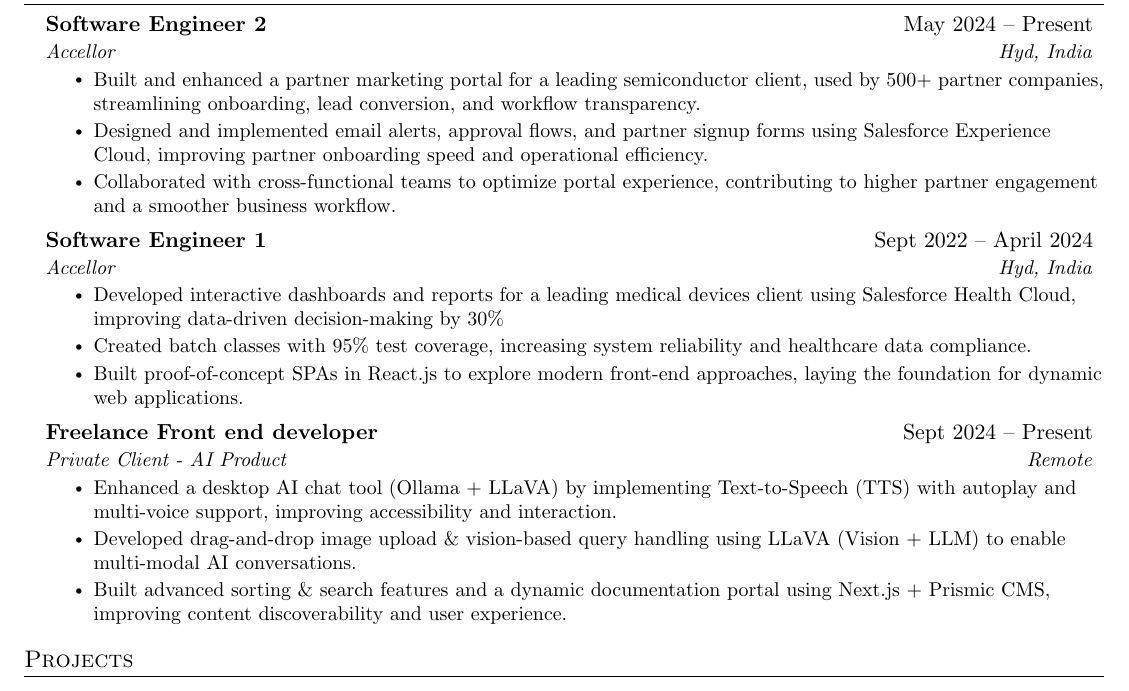
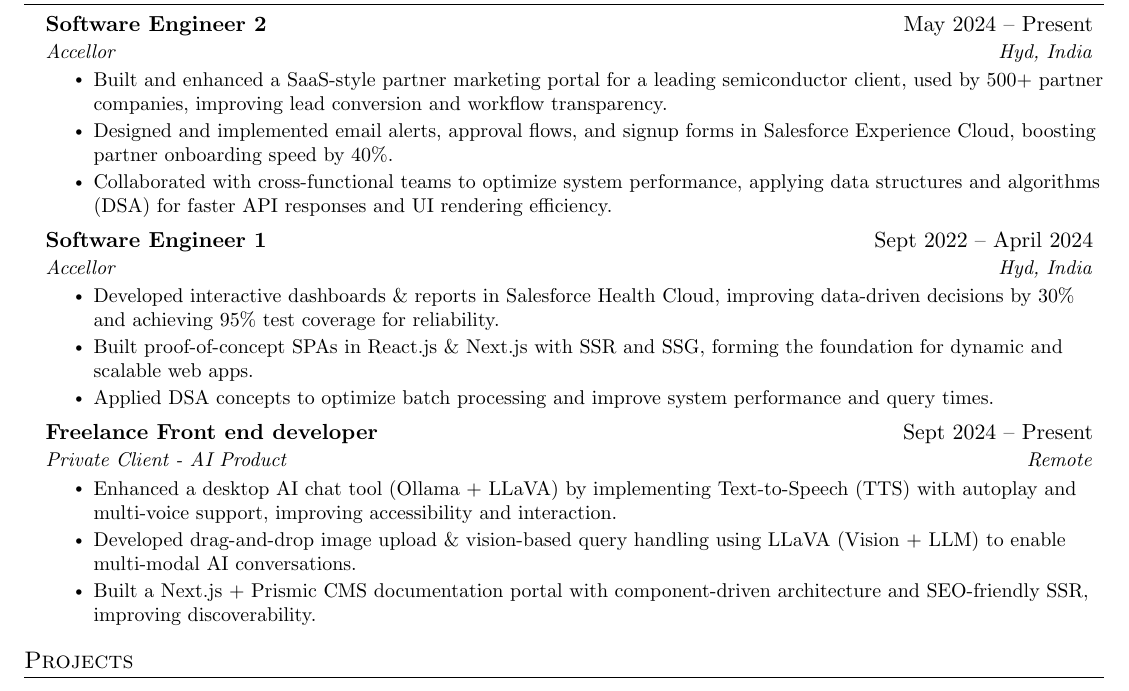
Before and after one commit to hakeemsalman/hakeemsalman, a LaTeX document (salman_fe_ui.tex): part of the page, cut so that both start at the same text. Compiled offline with pdfLaTeX.

Commit message:
improved exp section

```diff
--- a/salman_fe_ui.tex
+++ b/salman_fe_ui.tex
@@ -164,17 +164,17 @@
       {Software Engineer 2}{May 2024 -- Present}
       {Accellor}{Hyd, India}
       \resumeItemListStart
-        \resumeItem{Built and enhanced a partner marketing portal for a leading semiconductor client, used by 500+ partner companies, streamlining onboarding, lead conversion, and workflow transparency.}
-        \resumeItem{Designed and implemented email alerts, approval flows, and partner signup forms using Salesforce Experience Cloud, improving partner onboarding speed and operational efficiency.}
-        \resumeItem{Collaborated with cross-functional teams to optimize portal experience, contributing to higher partner engagement and a smoother business workflow.}
+        \resumeItem{Built and enhanced a SaaS-style partner marketing portal for a leading semiconductor client, used by 500+ partner companies, improving lead conversion and workflow transparency.}
+        \resumeItem{Designed and implemented email alerts, approval flows, and signup forms in Salesforce Experience Cloud, boosting partner onboarding speed by 40\%.}
+        \resumeItem{Collaborated with cross-functional teams to optimize system performance, applying data structures and algorithms (DSA) for faster API responses and UI rendering efficiency.}
       \resumeItemListEnd
     \resumeSubheading
       {Software Engineer 1}{Sept 2022 -- April 2024}
       {Accellor}{Hyd, India}
       \resumeItemListStart
-        \resumeItem{Developed interactive dashboards and reports for a leading medical devices client using Salesforce Health Cloud, improving data-driven decision-making by 30\%}
-        \resumeItem{Created batch classes with 95\% test coverage, increasing system reliability and healthcare data compliance.}
-        \resumeItem{Built proof-of-concept SPAs in React.js to explore modern front-end approaches, laying the foundation for dynamic web applications.}
+        \resumeItem{Developed interactive dashboards \& reports in Salesforce Health Cloud, improving data-driven decisions by 30\% and achieving 95\% test coverage for reliability.}
+        \resumeItem{Built proof-of-concept SPAs in React.js \& Next.js with SSR and SSG, forming the foundation for dynamic and scalable web apps.}
+        \resumeItem{Applied DSA concepts to optimize batch processing and improve system performance and query times.}
       \resumeItemListEnd
 % -----------Multiple Positions Heading-----------
 %    \resumeSubSubheading
@@ -213,7 +213,7 @@
       \resumeItemListStart
         \resumeItem{Enhanced a desktop AI chat tool (Ollama + LLaVA) by implementing Text-to-Speech (TTS) with autoplay and multi-voice support, improving accessibility and interaction.}
         \resumeItem{Developed drag-and-drop image upload \& vision-based query handling using LLaVA (Vision + LLM) to enable multi-modal AI conversations.}
-        \resumeItem{Built advanced sorting \& search features and a dynamic documentation portal using Next.js + Prismic CMS, improving content discoverability and user experience.}
+        \resumeItem{Built a Next.js + Prismic CMS documentation portal with component-driven architecture and SEO-friendly SSR, improving discoverability.}
       \resumeItemListEnd
 
   \resumeSubHeadingListEnd
```
